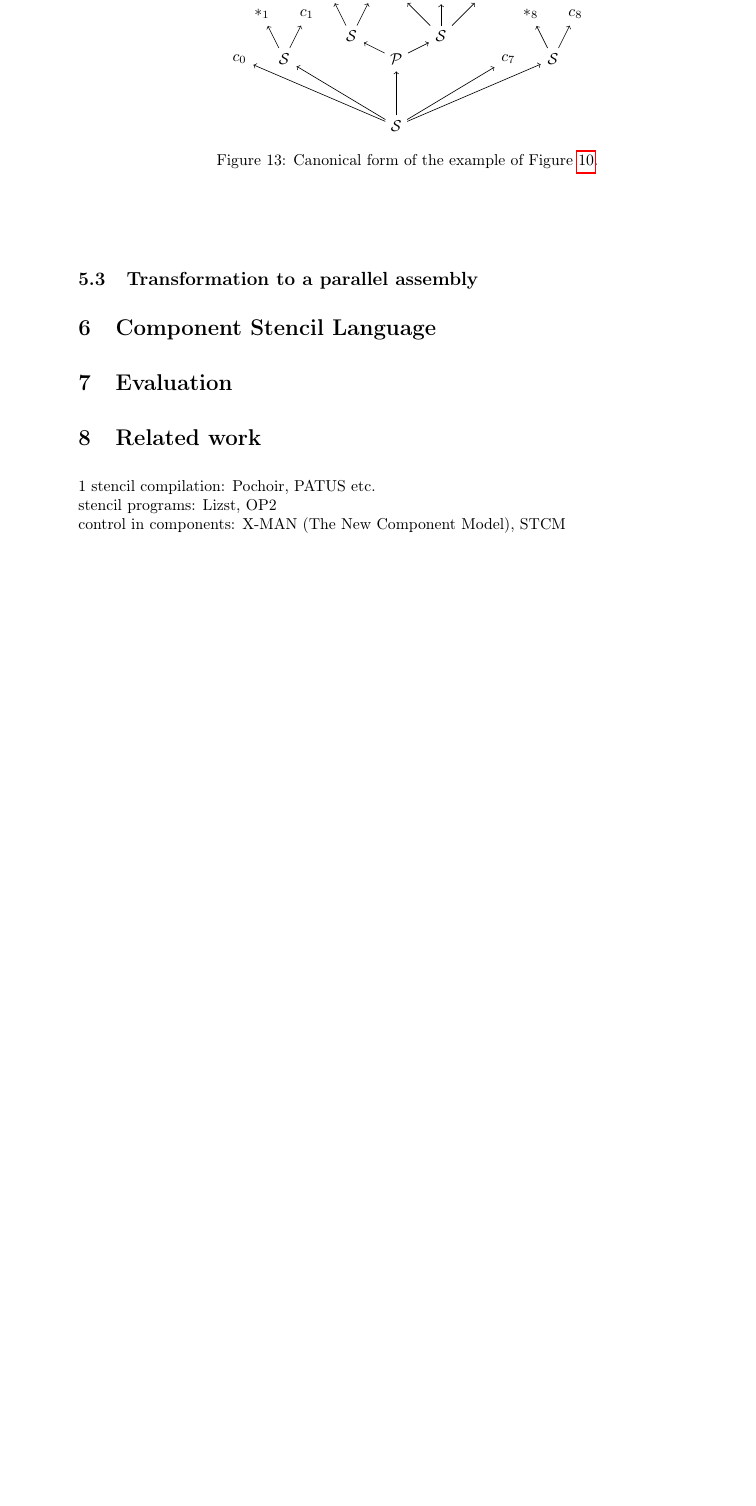
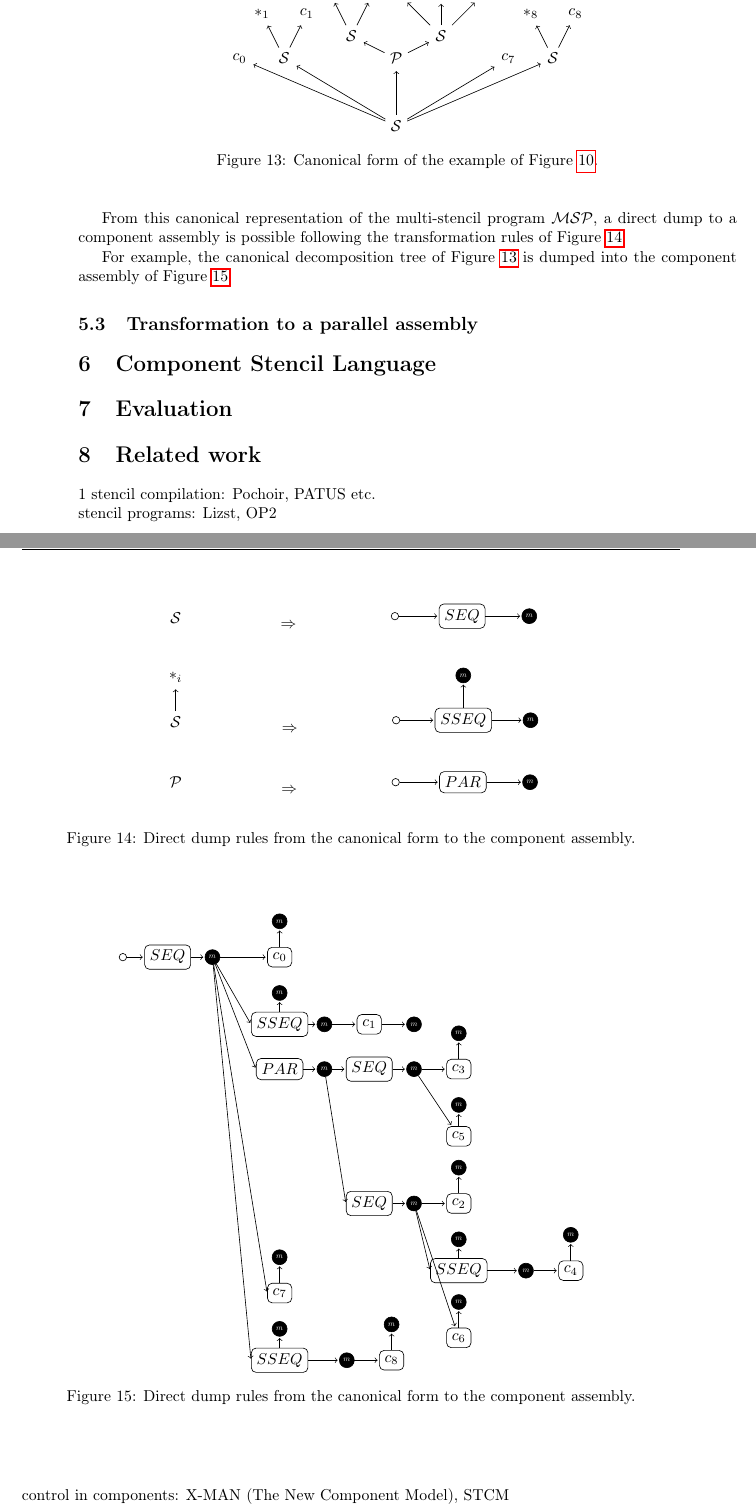
Before and after one commit to jbigot/csm, a LaTeX document (rapport/rapport.tex, which reads rapport/component.tex): part of page 20 of 22 before the commit and two parts of pages 20 and 21 of 23 after it, the two joined at a grey line, cut so that both start at the same text, the shorter picture padded with empty space. Compiled offline with pdfLaTeX.

Commit message:
rapport_05_06

```diff
--- a/rapport/component.tex
+++ b/rapport/component.tex
@@ -145,7 +147,206 @@ In the series-parallel binary tree decomposition of $\Gamma_{hybrid}$, $\mathcal
 \end{center}
 \end{figure}
 
+From this canonical representation of the multi-stencil program $\mathcal{MSP}$, a direct dump to a component assembly is possible following the transformation rules of Figure~\ref{fig:dump}.
 
+\begin{figure}[h!]
+\captionsetup[subfigure]{labelformat=empty}
+\begin{center}
+%SEQ RULE
+\subfloat[]{
+\begin{tikzpicture}[shorten >=1pt, node distance=2cm, on grid, auto]
+   \node[] (x) at (0,0) {$\mathcal{S}$};
+  \end{tikzpicture}
+  }
+\hspace{50pt}
+%ARROW
+\subfloat[]{
+$\Rightarrow$
+}
+\hspace{50pt}
+\subfloat[]{
+\begin{tikzpicture}[shorten >=1pt, node distance=2cm, on grid, auto]
+   \node[component] (seq) at (0,0) {$SEQ$};
+   \node[provide] (p) at (-1.5,0) {};
+   \node[use] (u) at (1.5,0) {$m$};
+
+  \path[->]
+    (p) edge node {} (seq)
+    (seq) edge node {} (u);
+\end{tikzpicture}
+}
+%SSEQ RULE
+\\
+\subfloat[]{
+\begin{tikzpicture}[shorten >=1pt, node distance=2cm, on grid, auto]
+   \node[] (x) at (0,0) {$\mathcal{S}$};
+   \node[] (y) at (0,1) {$*_i$};
+
+  \path[->]
+    (x) edge node {} (y);
+  \end{tikzpicture}
+  }
+\hspace{50pt}
+\subfloat[]{
+$\Rightarrow$
+}
+\hspace{50pt}
+\subfloat[]{
+\begin{tikzpicture}[shorten >=1pt, node distance=2cm, on grid, auto]
+   \node[component] (seq) at (0,0) {$SSEQ$};
+   \node[provide] (p) at (-1.5,0) {};
+   \node[use] (u1) at (1.5,0) {$m$};
+   \node[use] (u2) at (0,1) {$m$};
+
+  \path[->]
+    (p) edge node {} (seq)
+    (seq) edge node {} (u1)
+    	  edge node {} (u2);
+  \end{tikzpicture}
+}
+\\
+\subfloat[]{
+\begin{tikzpicture}[shorten >=1pt, node distance=2cm, on grid, auto]
+   \node[] (x) at (0,0) {$\mathcal{P}$};
+  \end{tikzpicture}
+  }
+\hspace{50pt}
+\subfloat[]{
+$\Rightarrow$
+}
+\hspace{50pt}
+\subfloat[]{
+\begin{tikzpicture}[shorten >=1pt, node distance=2cm, on grid, auto]
+   \node[component] (seq) at (0,0) {$PAR$};
+   \node[provide] (p) at (-1.5,0) {};
+   \node[use] (u) at (1.5,0) {$m$};
+
+  \path[->]
+    (p) edge node {} (seq)
+    (seq) edge node {} (u);
+  \end{tikzpicture}
+}
+\caption{Direct dump rules from the canonical form to the component assembly.}
+\label{fig:dump}
+\end{center}
+\end{figure}
+
+For example, the canonical decomposition tree of Figure~\ref{fig:canon} is dumped into the component assembly of Figure~\ref{fig:assembly}.
+
+\begin{figure}[h!]
+\captionsetup[subfigure]{labelformat=empty}
+\begin{center}
+\begin{tikzpicture}[shorten >=1pt, node distance=2cm, on grid, auto]
+   %seq0
+   \node[component] (seq0) at (0,0) {$SEQ$};
+   \node[provide] (seq0p) [left = 1cm of seq0] {};
+   \node[use] (seq0u) [right = 1cm of seq0] {$m$};
+   %c0
+   \node[component] (c0) [right = 1.5cm of seq0u] {$c_0$};
+   \node[use] (c0u) [above = 0.8cm of c0] {$m$};
+   %sseq0
+   \node[component] (sseq0) [below = 1.5cm of c0] {$SSEQ$};
+   \node[use] (sseq0u1) [below = 0.8cm of c0] {$m$};
+   \node[use] (sseq0u2) [right = 1cm of sseq0] {$m$};
+   %c1
+   \node[component] (c1) [right = 1cm of sseq0u2] {$c_1$};
+   \node[use] (c1u) [right = 1cm of c1] {$m$};
+   %par0
+   \node[component] (par0) [below = 1cm of sseq0] {$PAR$};
+   \node[use] (par0u) [right = 1cm of par0] {$m$};
+   %seq2
+   \node[component] (seq2) [right = 1cm of par0u] {$SEQ$};
+   \node[use] (seq2u) [right = 1cm of seq2] {$m$};
+   %c3
+   \node[component] (c3) [right = 1cm of seq2u] {$c_3$};
+   \node[use] (c3u) [above = 0.8cm of c3] {$m$};
+   %c5
+   \node[component] (c5) [below = 1.5cm of c3] {$c_5$};
+   \node[use] (c5u) [below = 0.8cm of c3] {$m$};
+   %seq3
+   \node[component] (seq3) [below = 3cm of seq2] {$SEQ$};
+   \node[use] (seq3u) [right = 1cm of seq3] {$m$};
+   %c2
+   \node[component] (c2) [right = 1cm of seq3u] {$c_2$};
+   \node[use] (c2u) [above = 0.8cm of c2] {$m$};
+   %sseq1
+   \node[component] (sseq1) [below = 1.5cm of c2] {$SSEQ$};
+   \node[use] (sseq1u1) [below = 0.8cm of c2] {$m$};
+   \node[use] (sseq1u2) [right = 1.5cm of sseq1] {$m$};
+   %c4
+   \node[component] (c4) [right = 1cm of sseq1u2] {$c_4$};
+   \node[use] (c4u) [above = 0.8cm of c4] {$m$};
+   %c6
+   \node[component] (c6) [below = 1.5cm of sseq1] {$c_6$};
+   \node[use] (c6u) [above = 0.8cm of c6] {$m$};
+   %c7
+   \node[component] (c7) [below = 5cm of par0] {$c_7$};
+   \node[use] (c7u) [above = 0.8cm of c7] {$m$};
+   %sseq2
+   \node[component] (sseq2) [below = 1.5cm of c7] {$SSEQ$};
+   \node[use] (sseq2u1) [below = 0.8cm of c7] {$m$};
+   \node[use] (sseq2u2) [right = 1.5cm of sseq2] {$m$};
+   %c8
+   \node[component] (c8) [right = 1cm of sseq2u2] {$c_8$};
+   \node[use] (c8u) [above = 0.8cm of c8] {$m$};
+
+   \path[->]
+   %seq0
+    (seq0) edge node {} (seq0u)
+    (seq0p) edge node {} (seq0)
+   %c0
+    (seq0u) edge node {} (c0)
+    (c0) edge node {} (c0u)
+   %seq1
+     (seq0u) edge node {} (sseq0.west)
+     (sseq0) edge node {} (sseq0u1)
+     (sseq0) edge node {} (sseq0u2)
+   %c1
+     (sseq0u2) edge node {} (c1)
+      (c1) edge node {} (c1u)
+   %par0
+    (seq0u) edge node {} (par0.west)
+    (par0) edge node {} (par0u)
+   %seq2
+    (par0u) edge node {} (seq2.west)
+    (seq2) edge node {} (seq2u)
+   %c3
+    (seq2u) edge node {} (c3)
+    (c3) edge node {} (c3u)
+   %c5
+    (seq2u) edge node {} (c5)
+    (c5) edge node {} (c5u)
+   %seq3
+    (par0u) edge node {} (seq3.west)
+    (seq3) edge node {} (seq3u)
+   %c2
+    (seq3u) edge node {} (c2)
+    (c2) edge node {} (c2u)
+   %sseq1
+    (seq3u) edge node {} (sseq1.west)
+    (sseq1) edge node {} (sseq1u1)
+    (sseq1) edge node {} (sseq1u2)
+   %c4
+    (sseq1u2) edge node {} (c4)
+    (c4) edge node {} (c4u)
+   %c6
+    (seq3u) edge node {} (c6)
+    (c6) edge node {} (c6u)
+   %c7
+    (seq0u) edge node {} (c7.west)
+    (c7) edge node {} (c7u)
+   %sseq2
+    (seq0u) edge node {} (sseq2.west)
+    (sseq2) edge node {} (sseq2u1)
+    (sseq2) edge node {} (sseq2u2)
+   %c8
+    (sseq2u2) edge node {} (c8)
+    (c8) edge node {} (c8u);
+\end{tikzpicture}
+\caption{Direct dump rules from the canonical form to the component assembly.}
+\label{fig:assembly}
+\end{center}
+\end{figure}
 
 %-------------------------------------
 \subsection{Transformation to a parallel assembly}
```
Also changed, not shown: rapport/component.tex (4 more changed lines).
